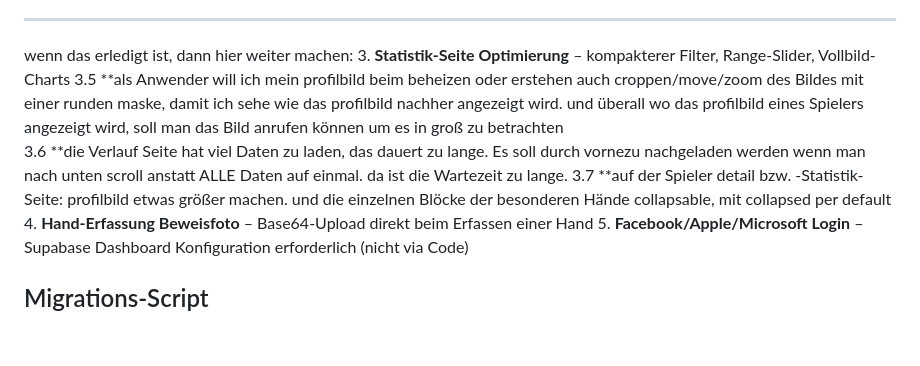
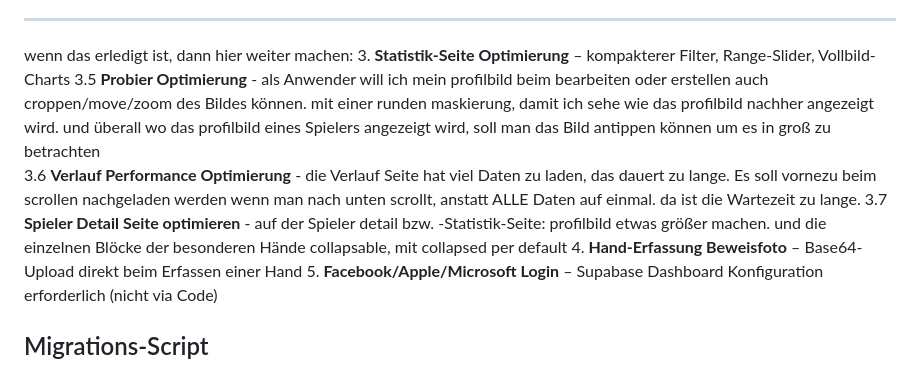
Before and after one commit to schoblovski/poker-app, a Markdown page: CLAUDE.md, the part around the change. GitHub-like rendering; blank space fills up the shorter version.

Commit message:
CLAUDE.md aktualisieren

```diff
--- a/CLAUDE.md
+++ b/CLAUDE.md
@@ -282,9 +282,9 @@ Alle drei Probleme klar. Ich fixe sie in einem Schritt:
 
 wenn das erledigt ist,  dann hier weiter machen:
 3. **Statistik-Seite Optimierung** – kompakterer Filter, Range-Slider, Vollbild-Charts
-3.5 **als Anwender will ich mein profilbild beim beheizen oder erstehen auch croppen/move/zoom des Bildes mit einer runden maske, damit ich sehe wie das profilbild nachher angezeigt wird. und überall wo das profilbild eines Spielers angezeigt wird, soll man das Bild anrufen können um es in groß zu betrachten
-3.6 **die Verlauf Seite hat viel Daten zu laden, das dauert zu lange. Es soll durch vornezu nachgeladen werden wenn man nach unten scroll anstatt ALLE Daten auf einmal. da ist die Wartezeit zu lange.
-3.7 **auf der Spieler detail bzw.  -Statistik-Seite: profilbild etwas größer machen. und die einzelnen Blöcke der besonderen Hände collapsable, mit collapsed per default
+3.5 **Probier Optimierung** - als Anwender will ich mein profilbild beim bearbeiten oder erstellen auch croppen/move/zoom des Bildes können. mit einer runden maskierung, damit ich sehe wie das profilbild nachher angezeigt wird. und überall wo das profilbild eines Spielers angezeigt wird, soll man das Bild antippen können um es in groß zu betrachten
+3.6 **Verlauf Performance Optimierung** - die Verlauf Seite hat viel Daten zu laden, das dauert zu lange. Es soll vornezu beim scrollen nachgeladen werden wenn man nach unten scrollt, anstatt ALLE Daten auf einmal. da ist die Wartezeit zu lange.
+3.7 **Spieler Detail Seite optimieren** - auf der Spieler detail bzw.  -Statistik-Seite: profilbild etwas größer machen. und die einzelnen Blöcke der besonderen Hände collapsable, mit collapsed per default
 4. **Hand-Erfassung Beweisfoto** – Base64-Upload direkt beim Erfassen einer Hand
 5. **Facebook/Apple/Microsoft Login** – Supabase Dashboard Konfiguration erforderlich (nicht via Code)
 
```
